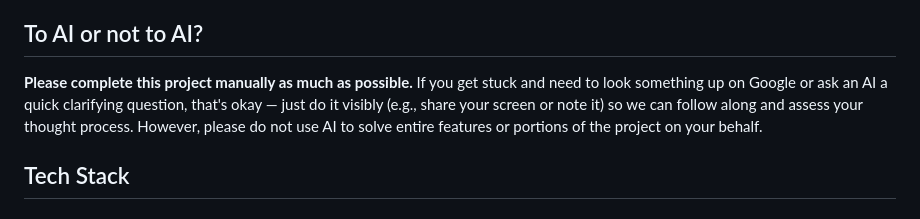
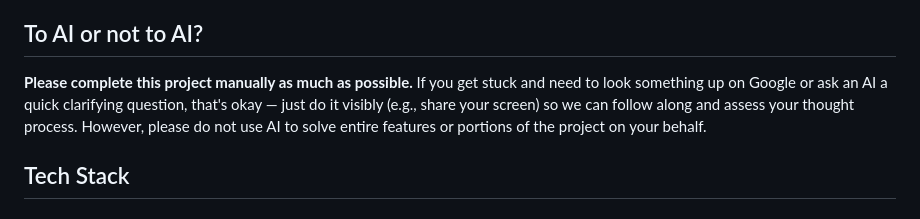
Before and after one commit to WatchTowerBenefits/apex-coding-challenge, a Markdown page: README.md, the part around the change. Drawn GitHub-style.

Commit message:
readme tweak

```diff
--- a/README.md
+++ b/README.md
@@ -6,7 +6,7 @@ This project is designed to assess your skills in full-stack development, API de
 
 ## To AI or not to AI?
 
-**Please complete this project manually as much as possible.** If you get stuck and need to look something up on Google or ask an AI a quick clarifying question, that's okay — just do it visibly (e.g., share your screen or note it) so we can follow along and assess your thought process. However, please do not use AI to solve entire features or portions of the project on your behalf.
+**Please complete this project manually as much as possible.** If you get stuck and need to look something up on Google or ask an AI a quick clarifying question, that's okay — just do it visibly (e.g., share your screen) so we can follow along and assess your thought process. However, please do not use AI to solve entire features or portions of the project on your behalf.
 
 ## Tech Stack
 
```
